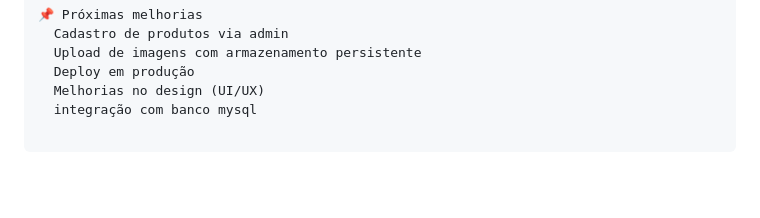
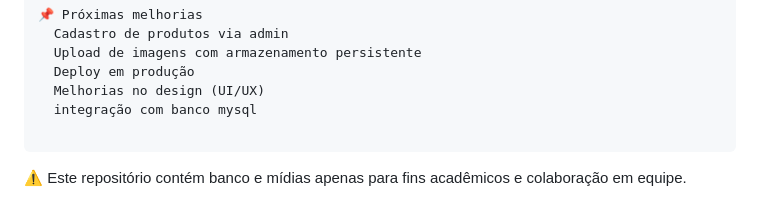
Before and after one commit to gentilneto/patchworks, a Markdown page: README.md, the part around the change. GitHub-like rendering; blank space fills up the shorter version.

Commit message:
Ajuste do README com mensagem de fins academicos

````diff
--- a/README.md
+++ b/README.md
@@ -106,3 +106,4 @@ Estrutura do projeto
   integração com banco mysql
 
 ```
+⚠️ Este repositório contém banco e mídias apenas para fins acadêmicos e colaboração em equipe.
````
